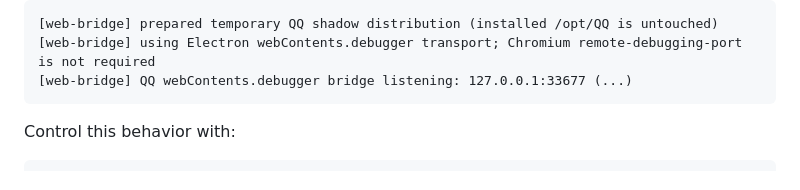
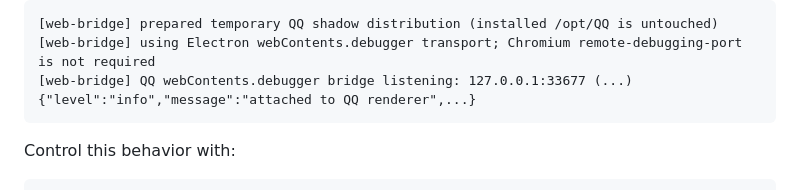
Before and after one commit to stevessr/web-bridge, a Markdown page: README.md, the part around the change. GitHub-like rendering.

Commit message:
docs: note debugger shim acceptance

````diff
--- a/README.md
+++ b/README.md
@@ -87,6 +87,7 @@ A successful startup should contain lines similar to:
 [web-bridge] prepared temporary QQ shadow distribution (installed /opt/QQ is untouched)
 [web-bridge] using Electron webContents.debugger transport; Chromium remote-debugging-port is not required
 [web-bridge] QQ webContents.debugger bridge listening: 127.0.0.1:33677 (...)
+{"level":"info","message":"attached to QQ renderer",...}
 ```
 
 Control this behavior with:
````
